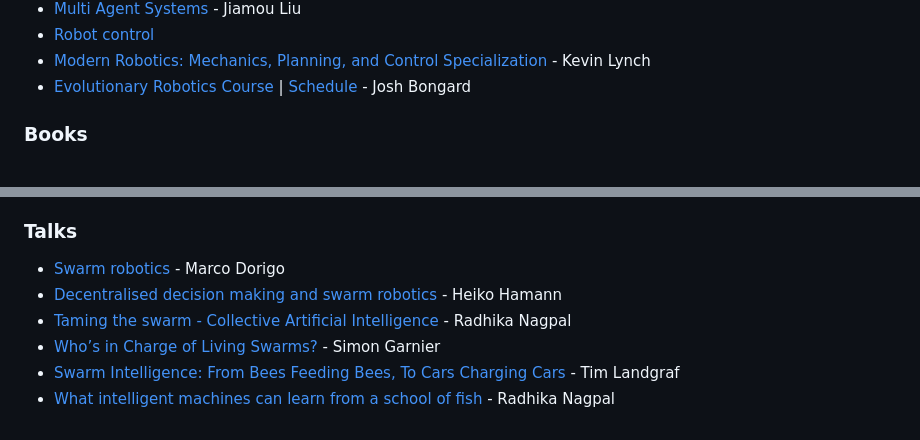
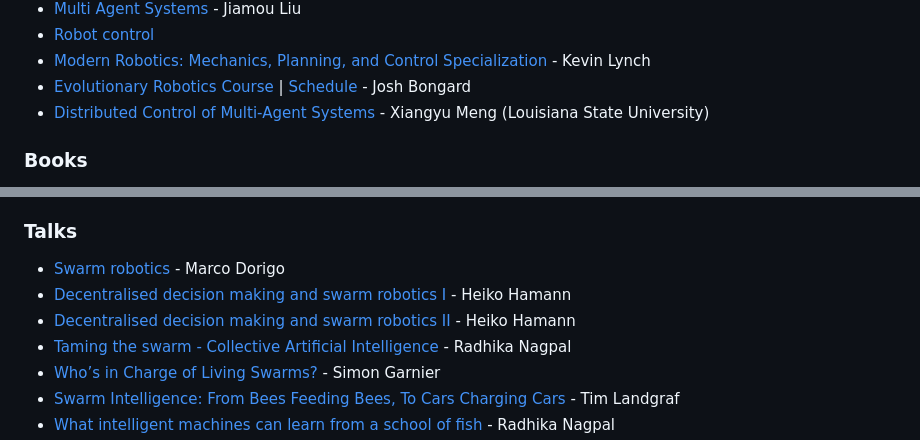
Before and after one commit to pratik-ingle/awesome_Collective_Robotics, a Markdown page: README.md, 2 parts joined by grey strips. GitHub-like rendering.

```diff
--- a/README.md
+++ b/README.md
@@ -25,6 +25,7 @@ This is a list of various books, courses and other resources for swarm systems a
 * [Robot control](https://youtube.com/playlist?list=PLp8ijpvp8iCvFDYdcXqqYU5Ibl_aOqwjr)
 * [Modern Robotics: Mechanics, Planning, and Control Specialization](https://in.coursera.org/specializations/modernrobotics) - Kevin Lynch
 * [Evolutionary Robotics Course](https://youtube.com/playlist?list=PLAuiGdPEdw0inlKisMbjDypCbvcb_GBN9) | [Schedule](https://docs.google.com/spreadsheets/d/1uaBpkv0fpSPGmgA8tbHBgRCI-cL2Qyx6gwnhzBJYJUE/edit#gid=0)  - Josh Bongard
+* [Distributed Control of Multi-Agent Systems](https://youtube.com/playlist?list=PLhvw3mw86d7cRGgWSR0Ir8b3ZsMixcsHH) - Xiangyu Meng (Louisiana State University)
 
 ### Books ###
 
@@ -83,7 +84,8 @@ Central repository for open-source Unity packages, tutorials, and other resource
 ### Talks ###
 
 * [Swarm robotics](https://youtu.be/MbmbNiDZ1zE) - Marco Dorigo
-* [Decentralised decision making and swarm robotics](https://youtu.be/RQpC1Zgu6B8) - Heiko Hamann
+* [Decentralised decision making and swarm robotics I](https://youtu.be/RQpC1Zgu6B8) - Heiko Hamann
+* [Decentralised decision making and swarm robotics II](https://youtu.be/FgBypxnwPDw) - Heiko Hamann
 * [Taming the swarm - Collective Artificial Intelligence](https://youtu.be/LHgVR0lzFJc) - Radhika Nagpal
 * [Who’s in Charge of Living Swarms?](https://youtu.be/ewMDssOQkiY) - Simon Garnier
 * [Swarm Intelligence: From Bees Feeding Bees, To Cars Charging Cars](https://youtu.be/nM13CEOyajo) - Tim Landgraf
```
